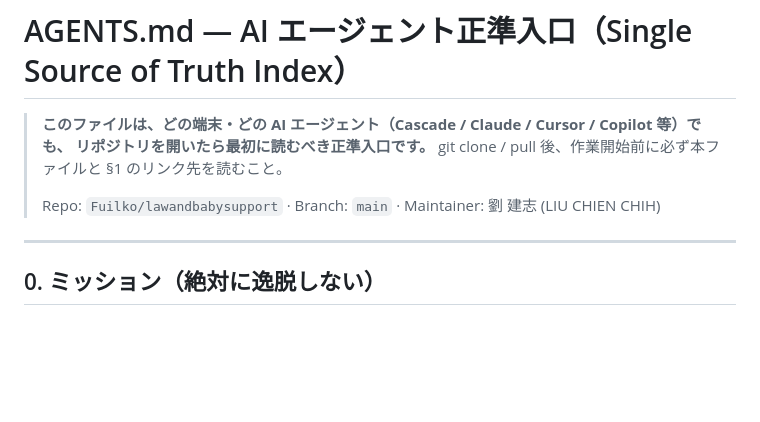
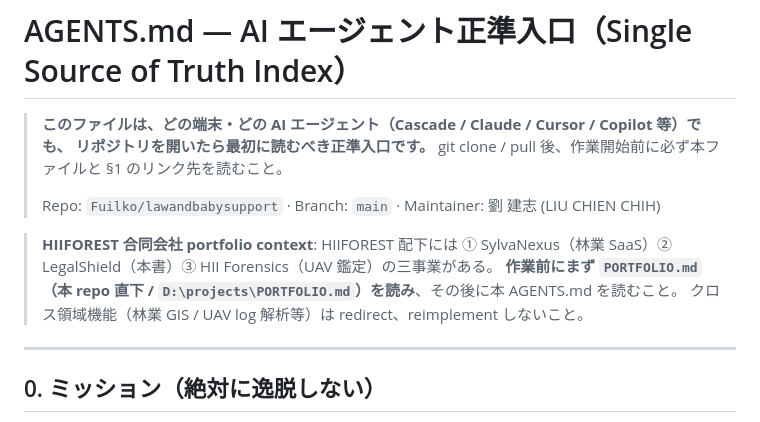
Before and after one commit to Fuilko/lawandbabysupport, a Markdown page: AGENTS.md, the part around the change. Drawn GitHub-style; blank space fills up the shorter version.

Commit message:
docs(portfolio): add PORTFOLIO.md + cross-reference in AGENTS.md (HIIFOREST 三事業 portfolio context)

```diff
--- a/AGENTS.md
+++ b/AGENTS.md
@@ -5,6 +5,11 @@
 > git clone / pull 後、作業開始前に必ず本ファイルと §1 のリンク先を読むこと。
 >
 > Repo: `Fuilko/lawandbabysupport` · Branch: `main` · Maintainer: 劉 建志 (LIU CHIEN CHIH)
+
+>
+> **HIIFOREST 合同会社 portfolio context**: HIIFOREST 配下には ① SylvaNexus（林業 SaaS）② LegalShield（本書）③ HII Forensics（UAV 鑑定）の三事業がある。
+> **作業前にまず `PORTFOLIO.md`（本 repo 直下 / `D:\projects\PORTFOLIO.md`）を読み**、その後に本 AGENTS.md を読むこと。
+> クロス領域機能（林業 GIS / UAV log 解析等）は redirect、reimplement しないこと。
 
 ---
 
```
Also changed, not shown: PORTFOLIO.md (added, +154 -0 lines).
